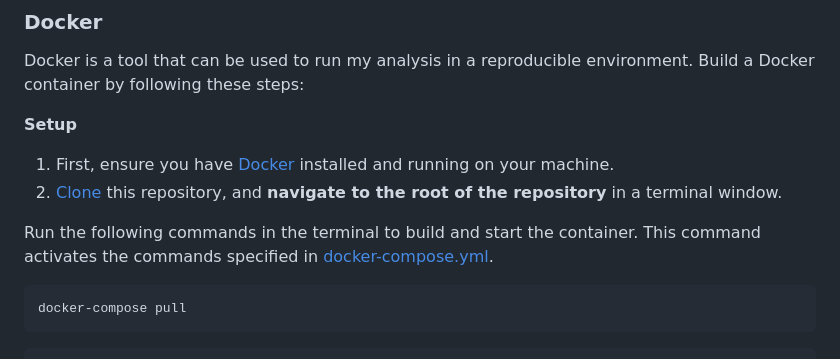
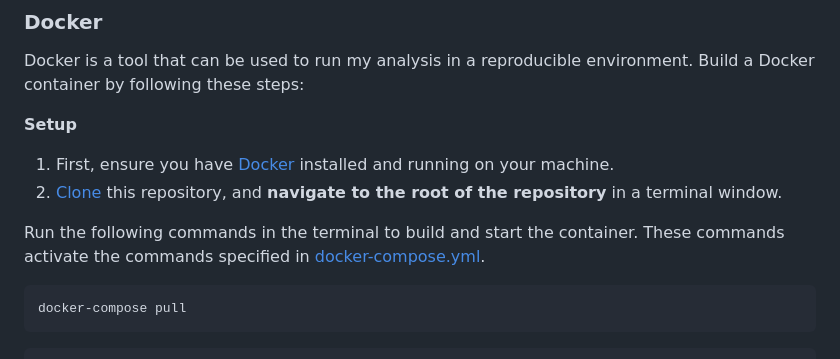
Before and after one commit to jjadeb/UBCSalary, a Markdown page: README.md, the part around the change. Rendered like a GitHub page.

Commit message:
Update README.md - wording

````diff
--- a/README.md
+++ b/README.md
@@ -55,7 +55,7 @@ Docker is a tool that can be used to run my analysis in a reproducible environme
 1. First, ensure you have [Docker](https://www.docker.com/products/docker-desktop/) installed and running on your machine.
 2. [Clone](https://docs.github.com/en/repositories/creating-and-managing-repositories/cloning-a-repository) this repository, and **navigate to the root of the repository** in a terminal window.
 
-Run the following commands in the terminal to build and start the container. This command activates the commands specified in [docker-compose.yml](docker-compose.yml).
+Run the following commands in the terminal to build and start the container. These commands activate the commands specified in [docker-compose.yml](docker-compose.yml).
 
 ```bash
 docker-compose pull
````
